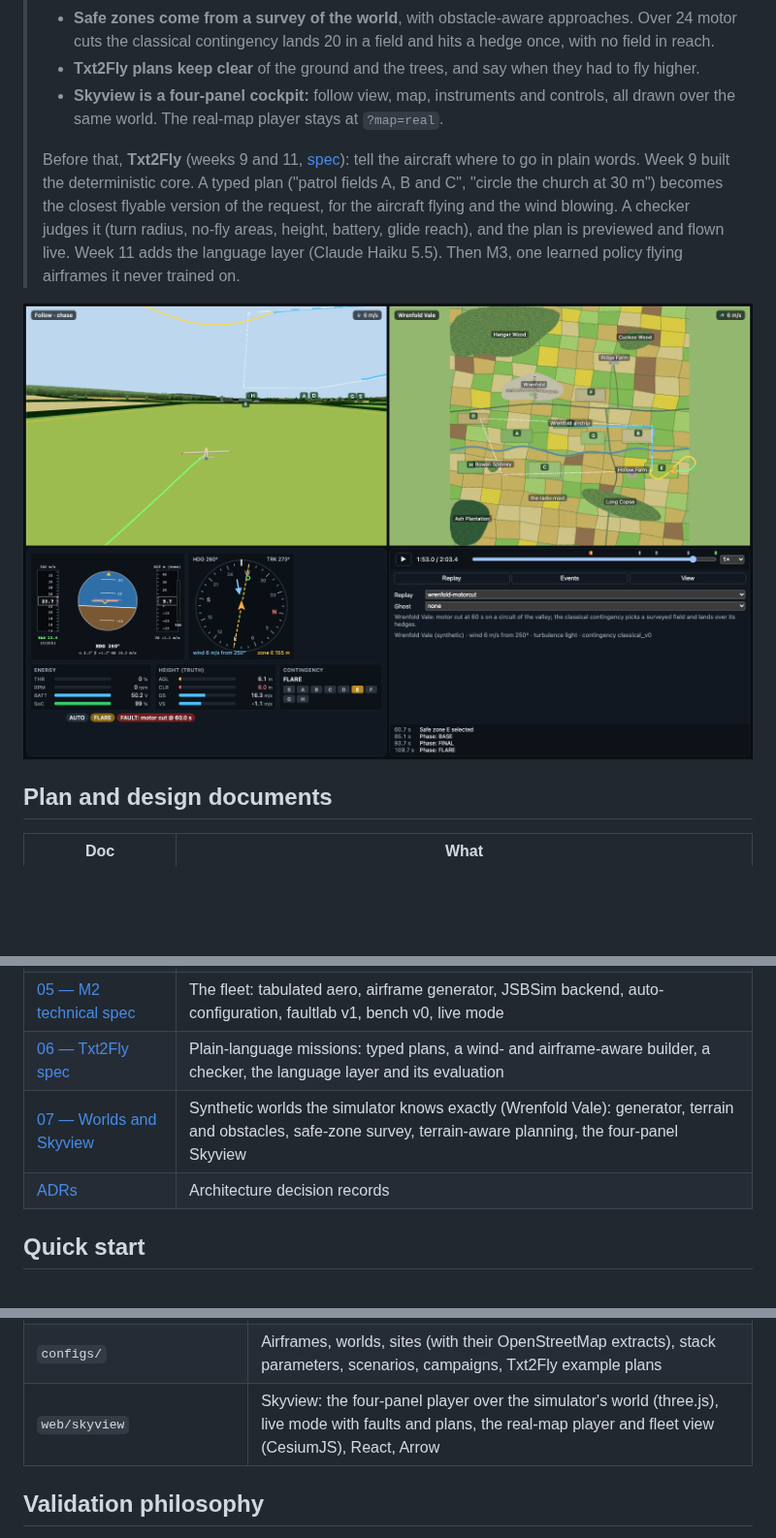
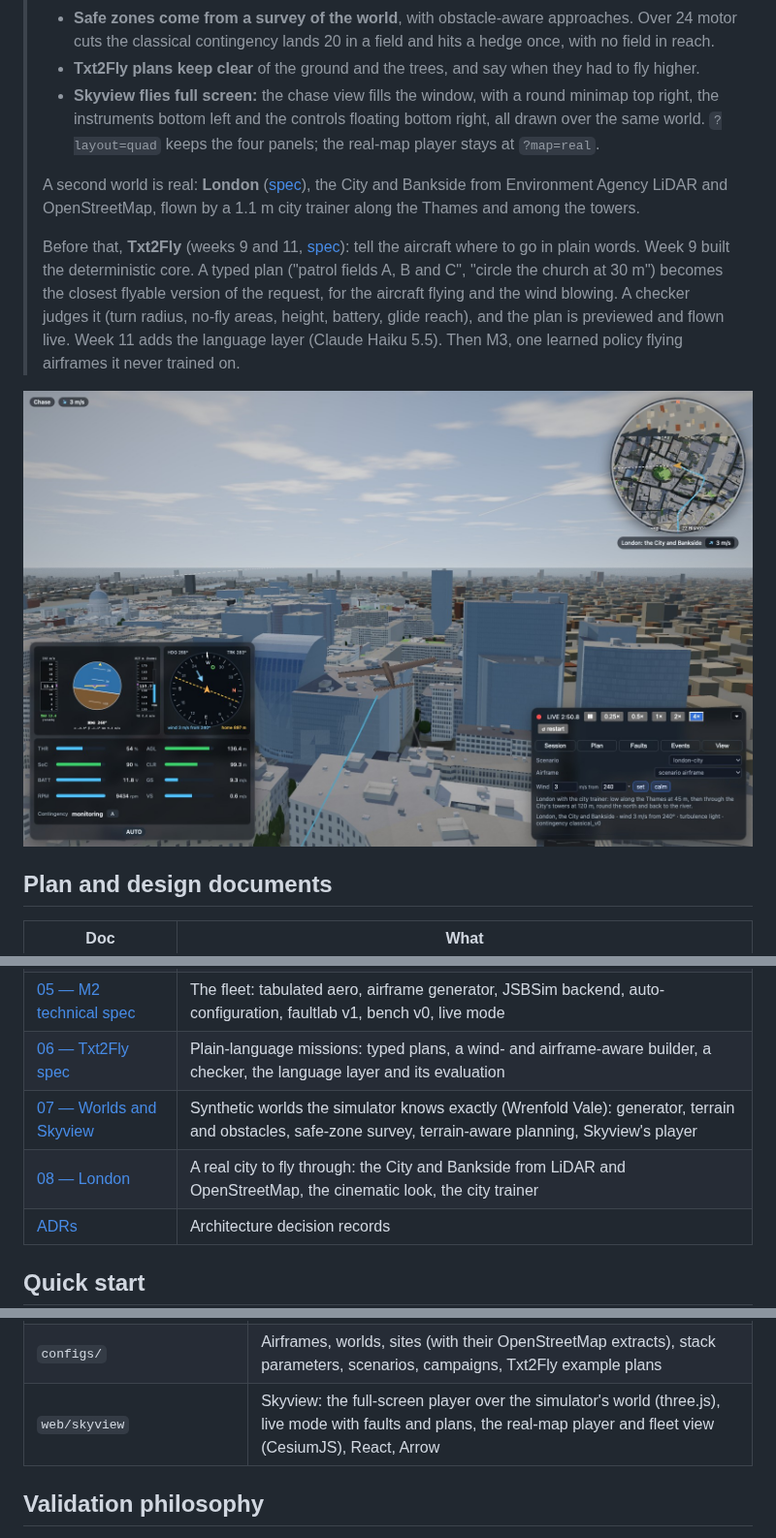
Before and after one commit to gimocimo/aero-adapt, a Markdown page: README.md, 3 parts joined by grey strips. Shown at 97% size. GitHub-like rendering; pictures changed too: docs/media/skyview_fullscreen.jpg (added); blank space fills up the shorter version.

```diff
--- a/README.md
+++ b/README.md
@@ -20,11 +20,13 @@ AeroAdapt is built simulation-first. It is validated rigorously and compared aga
 > - **The simulator touches all of it.** Terrain contact, and collisions with every tree, hedge and building at the CG and wingtips.
 > - **Safe zones come from a survey of the world**, with obstacle-aware approaches. Over 24 motor cuts the classical contingency lands 20 in a field and hits a hedge once, with no field in reach.
 > - **Txt2Fly plans keep clear** of the ground and the trees, and say when they had to fly higher.
-> - **Skyview is a four-panel cockpit:** follow view, map, instruments and controls, all drawn over the same world. The real-map player stays at `?map=real`.
+> - **Skyview flies full screen:** the chase view fills the window, with a round minimap top right, the instruments bottom left and the controls floating bottom right, all drawn over the same world. `?layout=quad` keeps the four panels; the real-map player stays at `?map=real`.
+>
+> A second world is real: **London** ([spec](docs/08_london_spec.md)), the City and Bankside from Environment Agency LiDAR and OpenStreetMap, flown by a 1.1 m city trainer along the Thames and among the towers.
 >
 > Before that, **Txt2Fly** (weeks 9 and 11, [spec](docs/06_txt2fly_spec.md)): tell the aircraft where to go in plain words. Week 9 built the deterministic core. A typed plan ("patrol fields A, B and C", "circle the church at 30 m") becomes the closest flyable version of the request, for the aircraft flying and the wind blowing. A checker judges it (turn radius, no-fly areas, height, battery, glide reach), and the plan is previewed and flown live. Week 11 adds the language layer (Claude Haiku 5.5). Then M3, one learned policy flying airframes it never trained on.
 
-![Skyview's four-panel view over Wrenfold Vale: the classical contingency flaring into field E after a motor cut](docs/media/skyview_quad.png)
+![Skyview's full-screen player over London: the city trainer above the City at about 135 m, St Paul's to the left, the minimap following it](docs/media/skyview_fullscreen.jpg)
 
 ## Plan and design documents
 
@@ -36,7 +38,8 @@ AeroAdapt is built simulation-first. It is validated rigorously and compared aga
 | [04 — M1 technical spec](docs/04_m1_technical_spec.md) | Interfaces, models, validation plan and work plan for M1 |
 | [05 — M2 technical spec](docs/05_m2_technical_spec.md) | The fleet: tabulated aero, airframe generator, JSBSim backend, auto-configuration, faultlab v1, bench v0, live mode |
 | [06 — Txt2Fly spec](docs/06_txt2fly_spec.md) | Plain-language missions: typed plans, a wind- and airframe-aware builder, a checker, the language layer and its evaluation |
-| [07 — Worlds and Skyview](docs/07_world_and_skyview_spec.md) | Synthetic worlds the simulator knows exactly (Wrenfold Vale): generator, terrain and obstacles, safe-zone survey, terrain-aware planning, the four-panel Skyview |
+| [07 — Worlds and Skyview](docs/07_world_and_skyview_spec.md) | Synthetic worlds the simulator knows exactly (Wrenfold Vale): generator, terrain and obstacles, safe-zone survey, terrain-aware planning, Skyview's player |
+| [08 — London](docs/08_london_spec.md) | A real city to fly through: the City and Bankside from LiDAR and OpenStreetMap, the cinematic look, the city trainer |
 | [ADRs](docs/adr/) | Architecture decision records |
 
 ## Quick start
@@ -108,7 +111,7 @@ Other commands: `aeroadapt campaign m1-mini` (the 50-cut V12 mini-campaign), `ma
 | `validation/` | Validation report builder (outside the package: it uses the reference implementation) |
 | `reference/bm_numpy` | Independent NumPy reference implementation, used only for N-version validation |
 | `configs/` | Airframes, worlds, sites (with their OpenStreetMap extracts), stack parameters, scenarios, campaigns, Txt2Fly example plans |
-| `web/skyview` | Skyview: the four-panel player over the simulator's world (three.js), live mode with faults and plans, the real-map player and fleet view (CesiumJS), React, Arrow |
+| `web/skyview` | Skyview: the full-screen player over the simulator's world (three.js), live mode with faults and plans, the real-map player and fleet view (CesiumJS), React, Arrow |
 
 ## Validation philosophy
 
```
Also changed, not shown: docs/07_world_and_skyview_spec.md (+19 -7 lines), docs/08_london_spec.md (+2 -2 lines), 5 other files.
